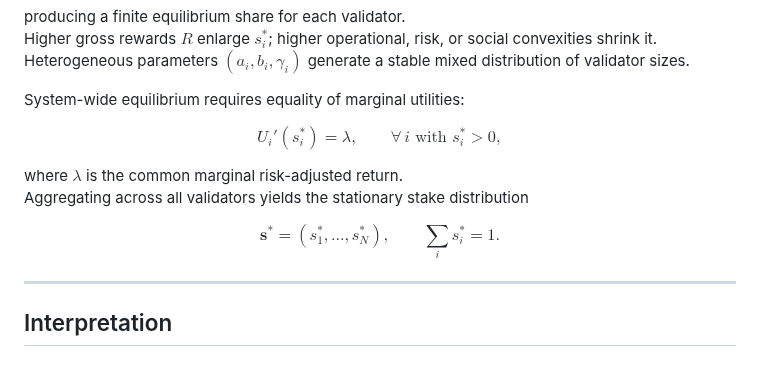
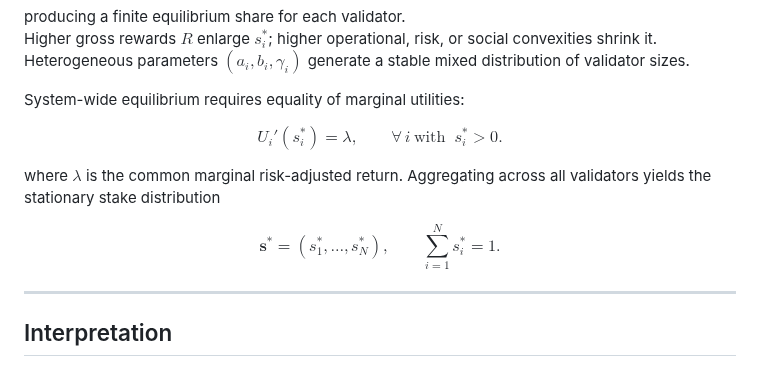
Before and after one commit to CiMillan/stacking-game-academic, a Markdown page: README.md, the part around the change. Drawn GitHub-style.

Commit message:
Refine equations and remove redundancy in README
Removed redundant text and improved formatting in equations.

```diff
--- a/README.md
+++ b/README.md
@@ -61,21 +61,15 @@ Heterogeneous parameters $(a_i,b_i,\gamma_i)$ generate a stable mixed distributi
 
 System-wide equilibrium requires equality of marginal utilities:
 
+$$
+U_i'(s_i^{*})=\lambda,\qquad \forall\, i\ \text{with }\ s_i^{*}>0. \tag{2}
+$$
+
+where $\lambda$ is the common marginal risk-adjusted return. Aggregating across all validators yields the stationary stake distribution
 
 $$
-U_i'(s_i^{*}) = \lambda , \qquad \forall\, i \text{ with } s_i^{*}>0 , \tag{2}
+\boldsymbol{s}^{*}=(s_1^{*},\ldots,s_N^{*}),\qquad \sum_{i=1}^{N} s_i^{*}=1.
 $$
-
-
-where $\lambda$ is the common marginal risk-adjusted return.
-Aggregating across all validators yields the stationary stake distribution
-
-
-$$
-\mathbf{s}^{*} = (s_1^{*},\ldots,s_N^{*}), \qquad
-\sum_i s_i^{*} = 1 .
-$$
-
 
 ---
 
```
